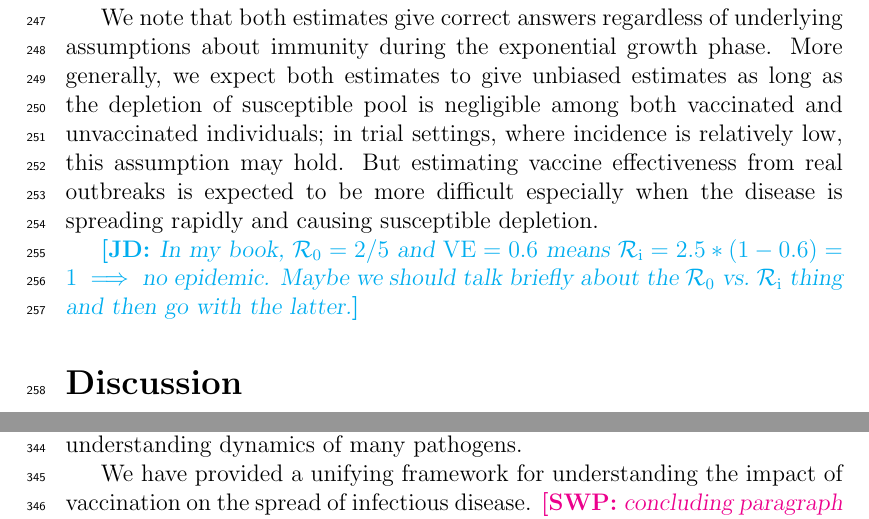
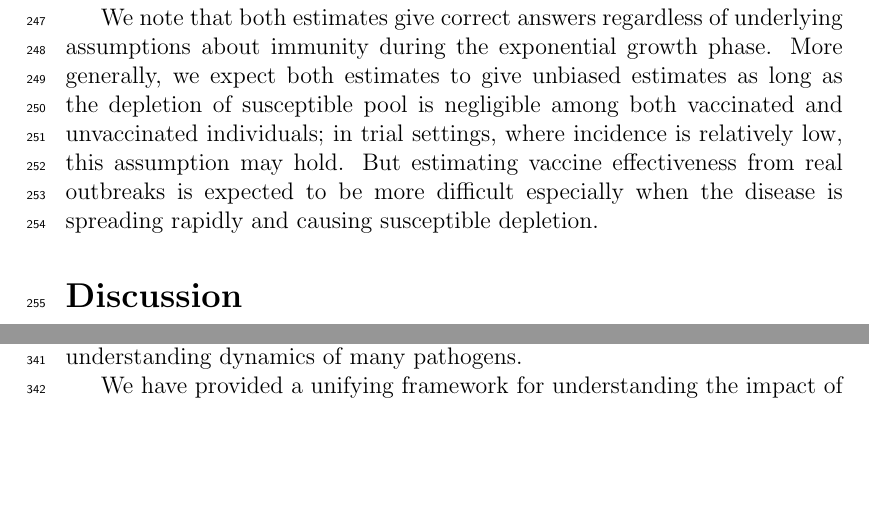
Before and after one commit to parksw3/immune-boosting, a LaTeX document (immune_boosting.tex): two parts of pages 10 and 13 of 21 before the commit and two parts of pages 10 and 12 of 21 after it, joined at a grey line, cut so that both start at the same text, the shorter picture padded with empty space. Compiled offline with pdfLaTeX.

Commit message:
Ready for evening session

```diff
--- a/immune_boosting.tex
+++ b/immune_boosting.tex
@@ -358,8 +358,6 @@ All other parameters are the same as in \fref{simulation}.
 }
 \end{figure}
 
-\jd{In my book, $\Ro = 2/5$ and $\VE = 0.6$ means $\Ri=2.5*(1-0.6)=1\implies$ no epidemic. Maybe we should talk briefly about the \Ro\ vs.~\Ri\ thing  and then go with the latter.}
-
 \section*{Discussion}
 
 Understanding the degree to which vaccination provides protection against infections is critical to predicting their population-level impact on epidemic dynamics.
```
